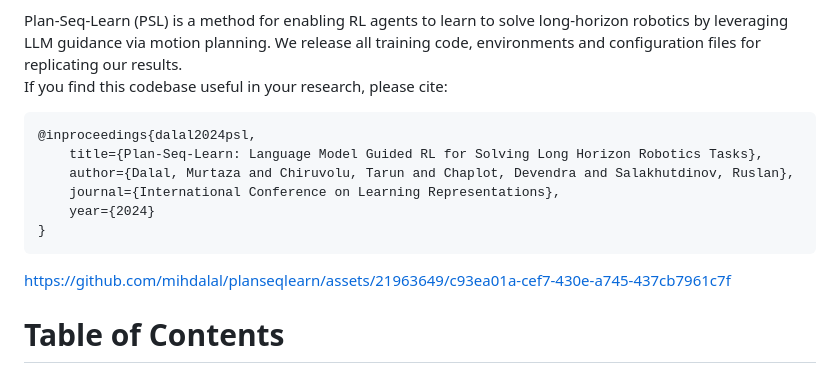
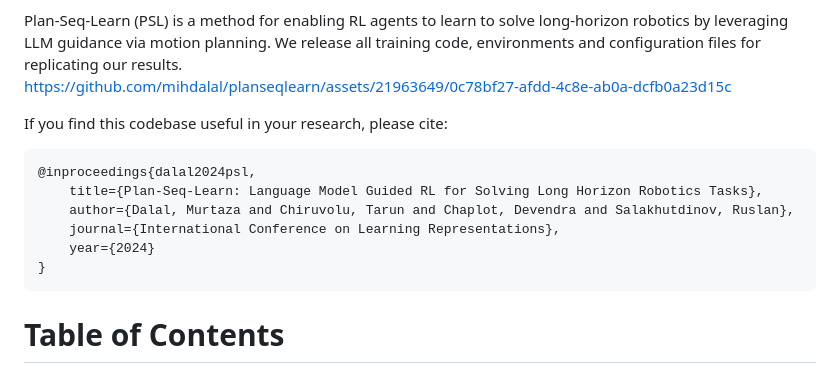
Before and after one commit to mihdalal/planseqlearn, a Markdown page: README.md, the part around the change. GitHub-like rendering.

````diff
--- a/README.md
+++ b/README.md
@@ -14,6 +14,10 @@ Plan-Seq-Learn (PSL) is a method for enabling RL agents to learn to solve long-h
 
 
 
+https://github.com/mihdalal/planseqlearn/assets/21963649/0c78bf27-afdd-4c8e-ab0a-dcfb0a23d15c
+
+
+
 
 If you find this codebase useful in your research, please cite:
 ```bibtex
@@ -25,7 +29,6 @@ If you find this codebase useful in your research, please cite:
 }
 ```
 
-https://github.com/mihdalal/planseqlearn/assets/21963649/c93ea01a-cef7-430e-a745-437cb7961c7f
 
 
 
````
